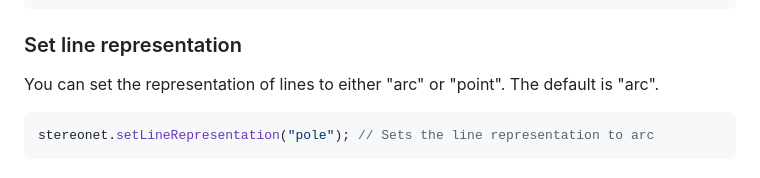
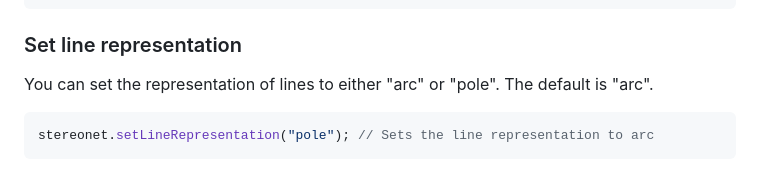
Before and after one commit to lymperis-e/stereonet, a Markdown page: README.md, the part around the change. GitHub-like rendering.

Commit message:
fix readme typo

````diff
--- a/README.md
+++ b/README.md
@@ -64,7 +64,7 @@ const plane = stereonet.addLine(60, 90); // Adds a line with a dip angle of 60°
 ```
 
 ### Set line representation
-You can set the representation of lines to either "arc" or "point". The default is "arc".
+You can set the representation of lines to either "arc" or "pole". The default is "arc".
 
 ```typescript
 stereonet.setLineRepresentation("pole"); // Sets the line representation to arc
````
